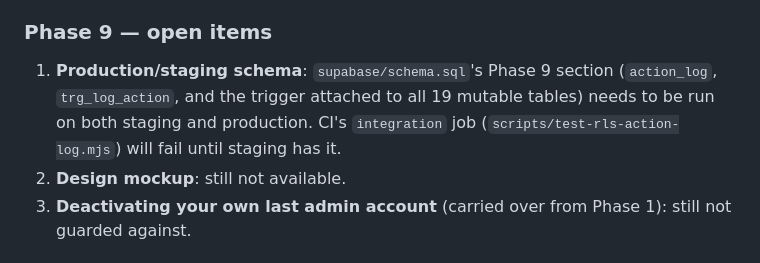
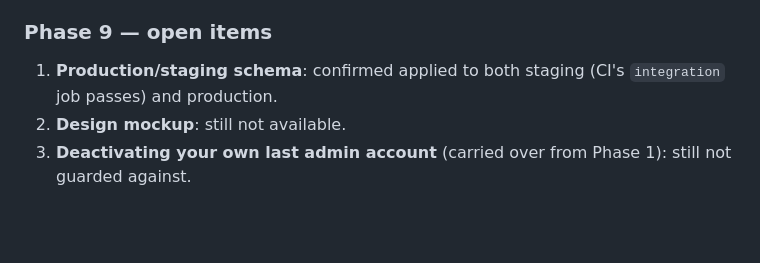
Before and after one commit to nileshvaidya/Inventory-Stock-Management, a Markdown page: README.md, the part around the change. Rendered like a GitHub page; blank space fills up the shorter version.

Commit message:
docs: confirm Phase 9 production schema; backfill Phase 5's production gap
Phase 5's invoices/invoice_purchase_orders tables had never actually
been applied to production despite being marked confirmed earlier —
discovered when Phase 9's migration failed on a missing invoices
table. Both are now backfilled and verified present, and Phase 9's
action_log/trg_log_action section is confirmed applied to both
staging and production.

```diff
--- a/README.md
+++ b/README.md
@@ -550,11 +550,8 @@ the function owner's elevated privileges.
 
 ### Phase 9 — open items
 
-1. **Production/staging schema**: `supabase/schema.sql`'s Phase 9 section
-   (`action_log`, `trg_log_action`, and the trigger attached to all 19
-   mutable tables) needs to be run on both staging and production. CI's
-   `integration` job (`scripts/test-rls-action-log.mjs`) will fail until
-   staging has it.
+1. **Production/staging schema**: confirmed applied to both staging (CI's
+   `integration` job passes) and production.
 2. **Design mockup**: still not available.
 3. **Deactivating your own last admin account** (carried over from Phase
    1): still not guarded against.
```
